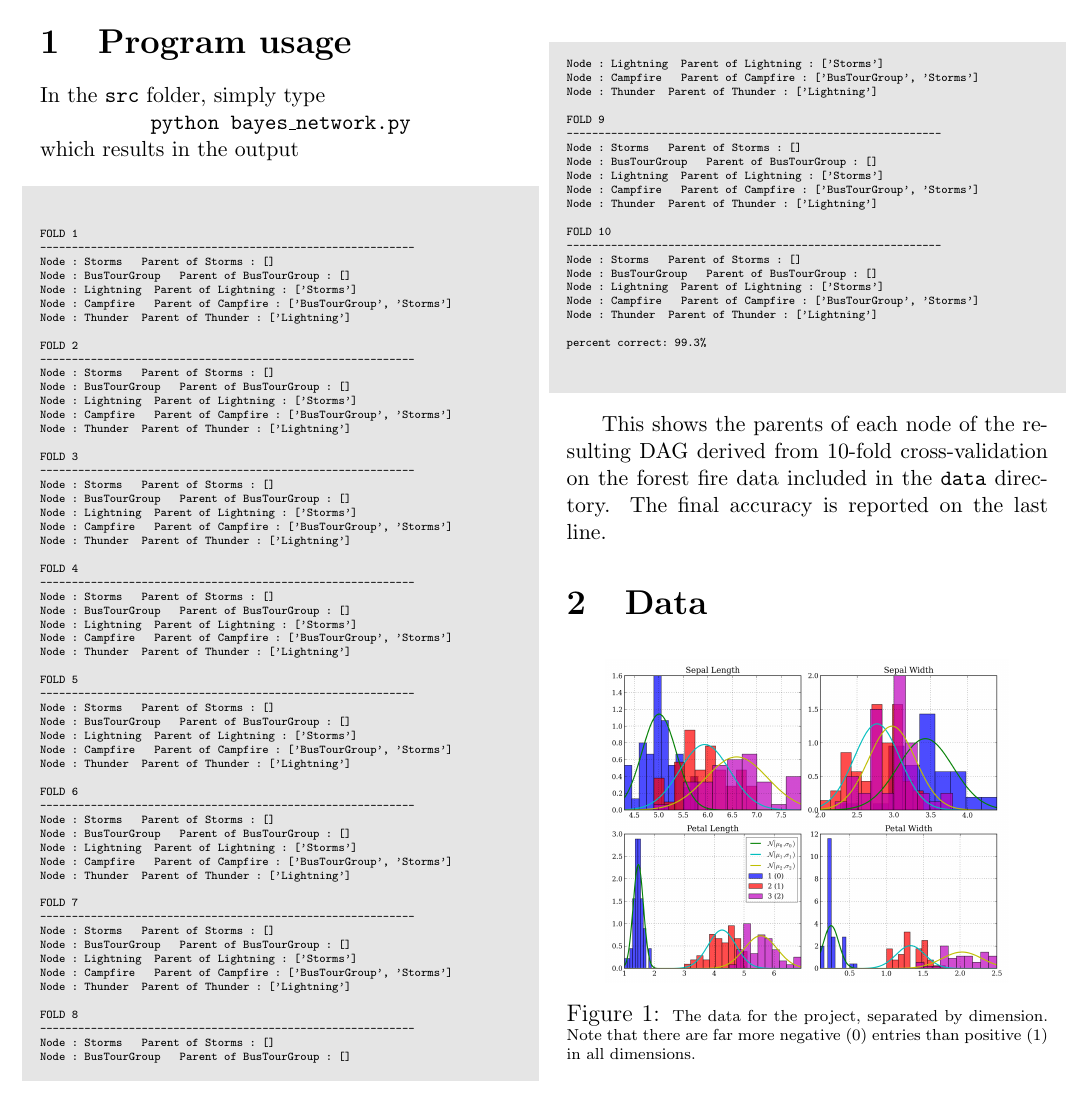
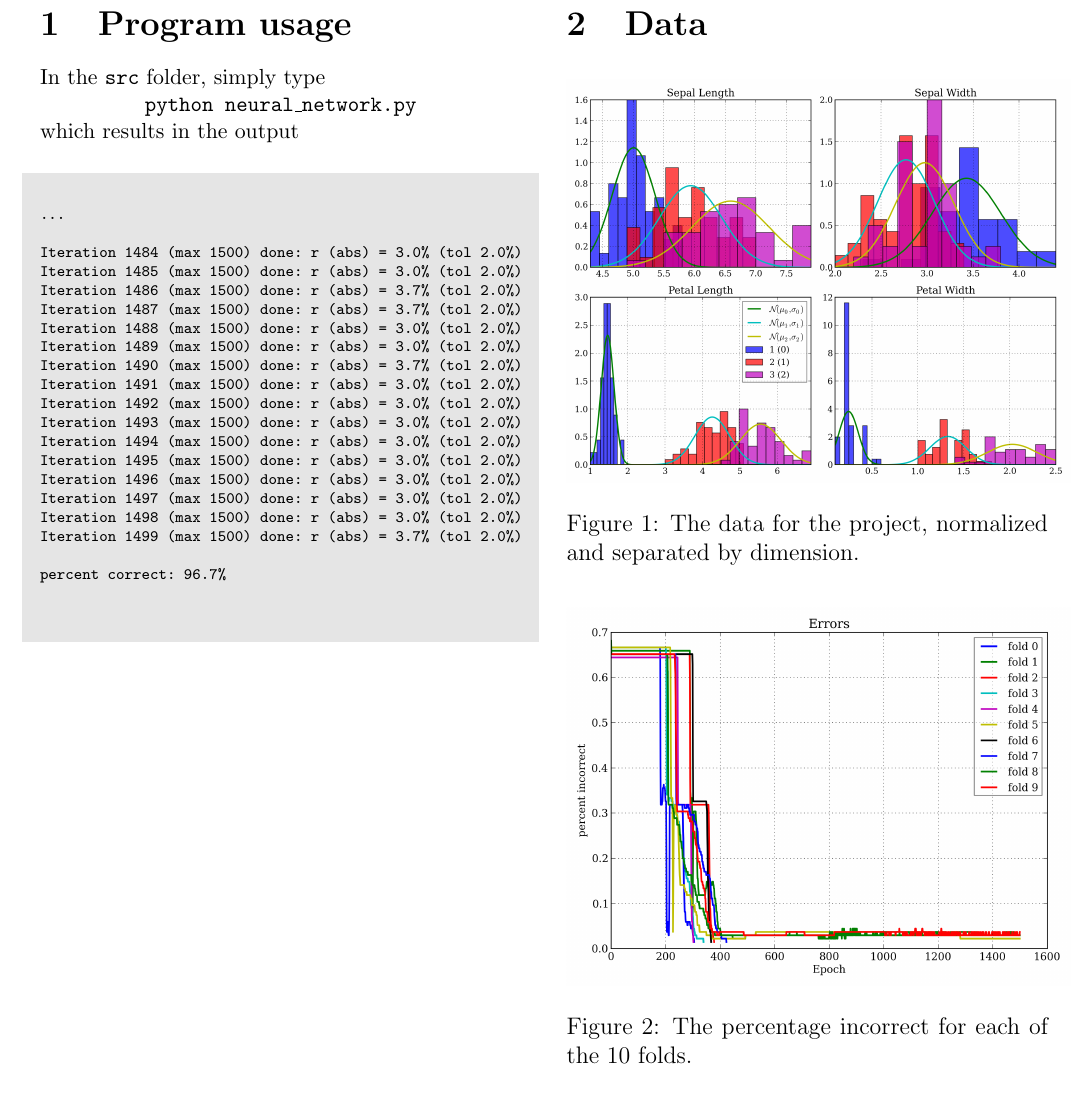
Before and after one commit to pf4d/machine_learning, a LaTeX document (neural_network/doc/cummings_prj06.tex): part of the page, cut so that both start at the same text. Compiled offline with pdfLaTeX.

Commit message:
NN done.

```diff
--- a/neural_network/doc/cummings_prj06.tex
+++ b/neural_network/doc/cummings_prj06.tex
@@ -20,106 +20,50 @@ CSCI 544 - Machine Learning}
 
 In the \texttt{src} folder, simply type
 
-\centerline{\texttt{python bayes\_network.py}}
+\centerline{\texttt{python neural\_network.py}}
 
 \noindent which results in the output
 
 \begin{shaded}
-\tiny
+\scriptsize
 \begin{alltt}
-FOLD 1
------------------------------------------------------------
-Node : Storms   Parent of Storms : []
-Node : BusTourGroup   Parent of BusTourGroup : []
-Node : Lightning  Parent of Lightning : ['Storms']
-Node : Campfire   Parent of Campfire : ['BusTourGroup', 'Storms']
-Node : Thunder  Parent of Thunder : ['Lightning']
+...
 
-FOLD 2
------------------------------------------------------------
-Node : Storms   Parent of Storms : []
-Node : BusTourGroup   Parent of BusTourGroup : []
-Node : Lightning  Parent of Lightning : ['Storms']
-Node : Campfire   Parent of Campfire : ['BusTourGroup', 'Storms']
-Node : Thunder  Parent of Thunder : ['Lightning']
+Iteration 1484 (max 1500) done: r (abs) = 3.0% (tol 2.0%)
+Iteration 1485 (max 1500) done: r (abs) = 3.0% (tol 2.0%)
+Iteration 1486 (max 1500) done: r (abs) = 3.7% (tol 2.0%)
+Iteration 1487 (max 1500) done: r (abs) = 3.7% (tol 2.0%)
+Iteration 1488 (max 1500) done: r (abs) = 3.0% (tol 2.0%)
+Iteration 1489 (max 1500) done: r (abs) = 3.0% (tol 2.0%)
+Iteration 1490 (max 1500) done: r (abs) = 3.7% (tol 2.0%)
+Iteration 1491 (max 1500) done: r (abs) = 3.0% (tol 2.0%)
+Iteration 1492 (max 1500) done: r (abs) = 3.0% (tol 2.0%)
+Iteration 1493 (max 1500) done: r (abs) = 3.0% (tol 2.0%)
+Iteration 1494 (max 1500) done: r (abs) = 3.0% (tol 2.0%)
+Iteration 1495 (max 1500) done: r (abs) = 3.0% (tol 2.0%)
+Iteration 1496 (max 1500) done: r (abs) = 3.0% (tol 2.0%)
+Iteration 1497 (max 1500) done: r (abs) = 3.0% (tol 2.0%)
+Iteration 1498 (max 1500) done: r (abs) = 3.0% (tol 2.0%)
+Iteration 1499 (max 1500) done: r (abs) = 3.7% (tol 2.0%)
 
-FOLD 3
------------------------------------------------------------
-Node : Storms   Parent of Storms : []
-Node : BusTourGroup   Parent of BusTourGroup : []
-Node : Lightning  Parent of Lightning : ['Storms']
-Node : Campfire   Parent of Campfire : ['BusTourGroup', 'Storms']
-Node : Thunder  Parent of Thunder : ['Lightning']
+percent correct: 96.7%
 
-FOLD 4
------------------------------------------------------------
-Node : Storms   Parent of Storms : []
-Node : BusTourGroup   Parent of BusTourGroup : []
-Node : Lightning  Parent of Lightning : ['Storms']
-Node : Campfire   Parent of Campfire : ['BusTourGroup', 'Storms']
-Node : Thunder  Parent of Thunder : ['Lightning']
-
-FOLD 5
------------------------------------------------------------
-Node : Storms   Parent of Storms : []
-Node : BusTourGroup   Parent of BusTourGroup : []
-Node : Lightning  Parent of Lightning : ['Storms']
-Node : Campfire   Parent of Campfire : ['BusTourGroup', 'Storms']
-Node : Thunder  Parent of Thunder : ['Lightning']
-
-FOLD 6
------------------------------------------------------------
-Node : Storms   Parent of Storms : []
-Node : BusTourGroup   Parent of BusTourGroup : []
-Node : Lightning  Parent of Lightning : ['Storms']
-Node : Campfire   Parent of Campfire : ['BusTourGroup', 'Storms']
-Node : Thunder  Parent of Thunder : ['Lightning']
-
-FOLD 7
------------------------------------------------------------
-Node : Storms   Parent of Storms : []
-Node : BusTourGroup   Parent of BusTourGroup : []
-Node : Lightning  Parent of Lightning : ['Storms']
-Node : Campfire   Parent of Campfire : ['BusTourGroup', 'Storms']
-Node : Thunder  Parent of Thunder : ['Lightning']
-
-FOLD 8
------------------------------------------------------------
-Node : Storms   Parent of Storms : []
-Node : BusTourGroup   Parent of BusTourGroup : []
-Node : Lightning  Parent of Lightning : ['Storms']
-Node : Campfire   Parent of Campfire : ['BusTourGroup', 'Storms']
-Node : Thunder  Parent of Thunder : ['Lightning']
-
-FOLD 9
------------------------------------------------------------
-Node : Storms   Parent of Storms : []
-Node : BusTourGroup   Parent of BusTourGroup : []
-Node : Lightning  Parent of Lightning : ['Storms']
-Node : Campfire   Parent of Campfire : ['BusTourGroup', 'Storms']
-Node : Thunder  Parent of Thunder : ['Lightning']
-
-FOLD 10
------------------------------------------------------------
-Node : Storms   Parent of Storms : []
-Node : BusTourGroup   Parent of BusTourGroup : []
-Node : Lightning  Parent of Lightning : ['Storms']
-Node : Campfire   Parent of Campfire : ['BusTourGroup', 'Storms']
-Node : Thunder  Parent of Thunder : ['Lightning']
-
-percent correct: 99.3%
 \end{alltt}
 \small
 \end{shaded}
-
-This shows the parents of each node of the resulting DAG derived from 10-fold cross-validation on the forest fire data included in the \texttt{data} directory.  The final accuracy is reported on the last line.
 
 \section{Data}
 
 \begin{figure}[H]
   \centering
-		\includegraphics[width=0.4\textwidth]{images/data.png}
-  \caption{\scriptsize The data for the project, separated by dimension.  Note that there are far more negative (0) entries than positive (1) in all dimensions.}
+		\includegraphics[width=0.5\textwidth]{images/data.png}
+  \caption{The data for the project, normalized and separated by dimension.}
+\end{figure}
+
+\begin{figure}[H]
+  \centering
+		\includegraphics[width=0.5\textwidth]{images/10-fold_results.png}
+  \caption{The percentage incorrect for each of the 10 folds.}
 \end{figure}
 
 
```
Also changed, not shown: neural_network/doc/images/10-fold_results.png (added), 1 other file.
